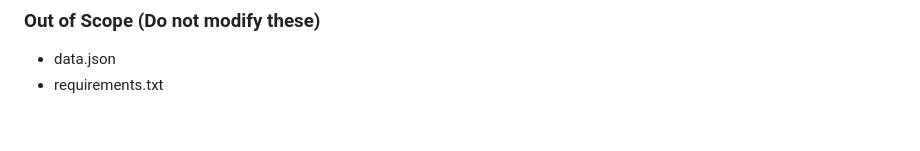
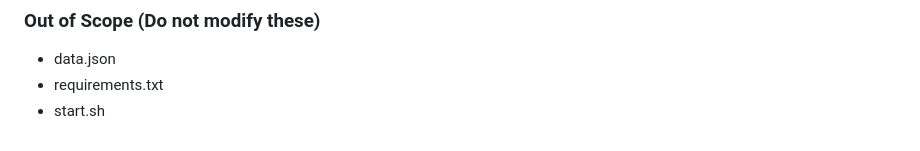
Before and after one commit to SamThompson95/lilly-technical-challenge, a Markdown page: README.md, the part around the change. Drawn GitHub-style.

```diff
--- a/README.md
+++ b/README.md
@@ -63,3 +63,4 @@ git push
 ### Out of Scope (Do not modify these)
  - data.json
  - requirements.txt
+ - start.sh
```
